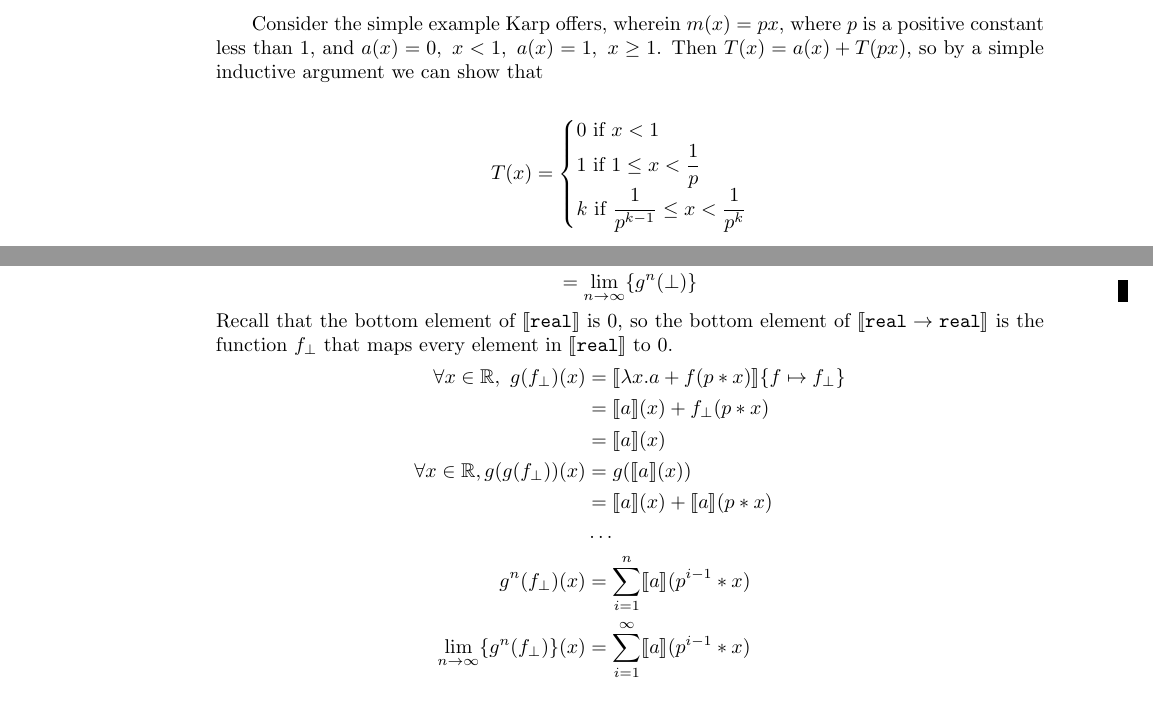
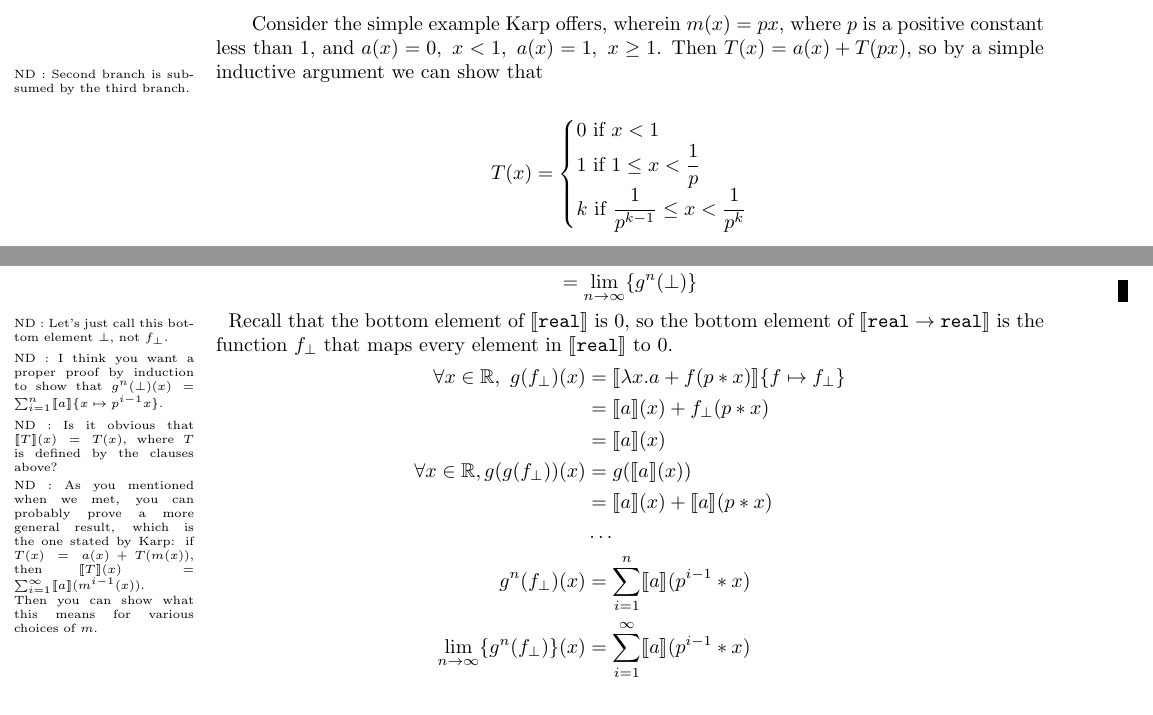
Before and after one commit to celestebarnaby/senior-thesis, a LaTeX thesis (expression_language.tex): two parts of pages 7 and 8 of 9, joined at a grey line, cut so that both start at the same text. Compiled offline with pdfLaTeX.

Commit message:
Comments on the Karp example.

```diff
--- a/expression_language.tex
+++ b/expression_language.tex
@@ -3,7 +3,7 @@
 % ND comments.
 \usepackage{framed}
 \usepackage[normalem]{ulem}
-\setlength{\marginparwidth}{1in}
+\setlength{\marginparwidth}{1.25in}
 \reversemarginpar
 \newcommand{\ndComment}[2][\relax]{\ifx#1\relax\else\uline{#1}\fi\marginpar{\renewcommand{\baselinestretch}{1.0}\tiny ND \ifx#1\relax\else(#1)\fi: {#2}}}
 \newenvironment{ndBlockComment}{\begin{oframed}\noindent ND:\\}{\end{oframed}}
@@ -18,6 +18,8 @@
 \newcommand{\smfix}{\underline{\mathit{fix}}}
 \newcommand{\set}[1]{\{#1\}}
 \let\bottom\bot
+\newcommand{\env}[1]{\{#1\}}
+\newcommand{\bind}[2]{{#1}\mapsto{#2}}
 
 
 \usepackage{amsmath}
@@ -376,6 +378,7 @@ $\texttt{fix}(\lambda f. \lambda x.e) = (\lambda x.e)\{f \mapsto \texttt{fix}(\l
 
 \section{Example 1}
 Consider the simple example Karp offers, wherein $m(x) = px$, where $p$ is a positive constant less than 1, and $a(x) = 0, \ x < 1, \ a(x) = 1, \ x \geq 1$. Then $T(x) = a(x) + T(px)$, so by a simple inductive argument we can show that
+\ndComment{Second branch is subsumed by the third branch.}
 \begin{align*}
 T(x) &=
  \begin{cases}
@@ -398,6 +401,16 @@ T(x) &=
 &= \bigvee\{g^n (\perp)\}^{\infty}_{n=1} \\
 &= \lim_{n \to \infty}\{g^n (\perp)\}
  \end{align*}
+ \ndComment{Let's just call this bottom element $\bot$, not $f_\bot$.}
+ \ndComment{I think you want a proper proof by induction to show that
+ $g^n(\bot)(x) = \sum_{i=1}^n\tmden{a}{\env{\bind x {p^{i-1}x}}}$.}
+ \ndComment{Is it obvious that $\tmden{T}{}(x) = T(x)$, where $T$ is defined
+ by the clauses above?}
+ \ndComment{As you mentioned when we met, you can probably prove a more
+ general result, which is the one stated by Karp:  if
+ $T(x) = a(x) + T(m(x))$, then
+ $\tmden{T}{}(x) = \sum_{i=1}^\infty\tmden{a}(m^{i-1}(x))$.  Then you can
+ show what this means for various choices of~$m$.}
  Recall that the bottom element of $\llbracket \texttt{real} \rrbracket$ is $0$, so the bottom element of $\llbracket \texttt{real} \rightarrow \texttt{real}\rrbracket$ is the function $f_{\perp}$ that maps every element in $\llbracket \texttt{real} \rrbracket$ to $0$.
  \begin{align*}
  \forall x \in \R, \ g(f_{\perp})(x) &= \llbracket \lambda x.a + f(p*x)\rrbracket\{f \mapsto f_{\perp}\} \\
```
